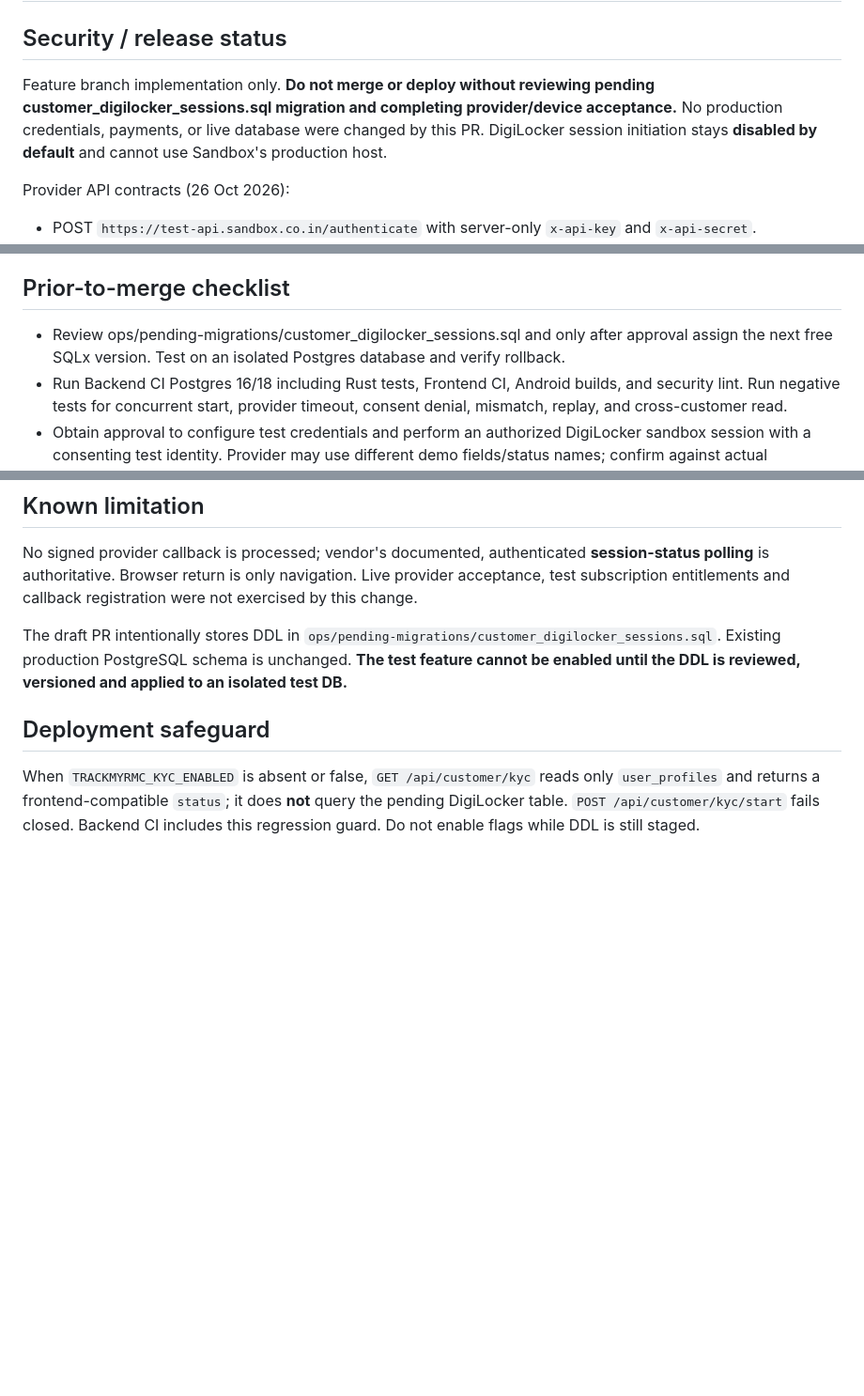
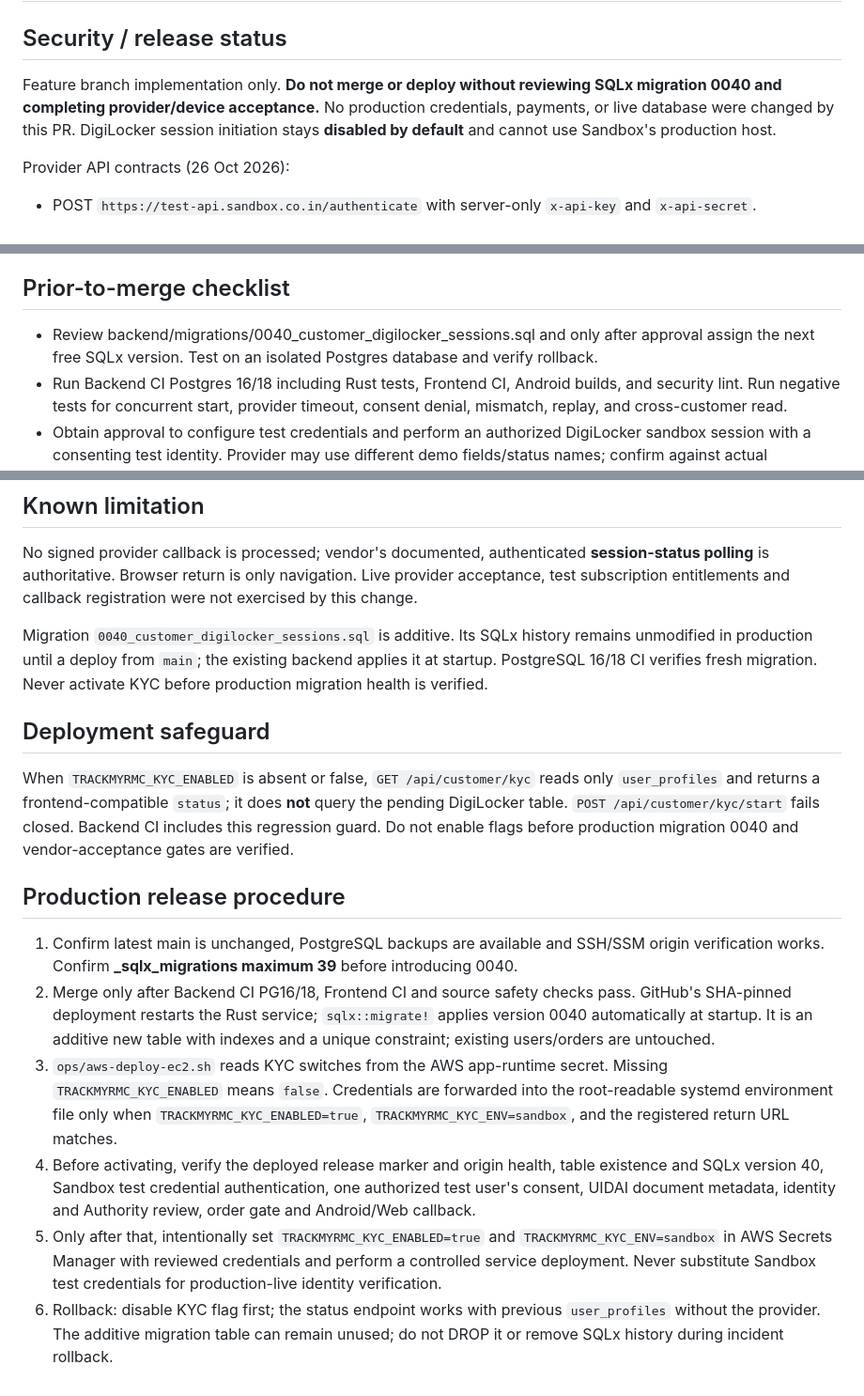
Before and after one commit to Aakruti7870/Track-My-RMC, a Markdown page: docs/KYC_SANDBOX_DIGILOCKER_INTEGRATION.md, 3 parts joined by grey strips. Shown at 94% size. GitHub-like rendering; blank space fills up the shorter version.

Commit message:
docs(kyc): add automatic SQLx migration 0040 and staged production activation runbook

```diff
--- a/docs/KYC_SANDBOX_DIGILOCKER_INTEGRATION.md
+++ b/docs/KYC_SANDBOX_DIGILOCKER_INTEGRATION.md
@@ -1,7 +1,7 @@
 # Sandbox.co.in DigiLocker customer KYC — test-mode implementation
 
 ## Security / release status
-Feature branch implementation only. **Do not merge or deploy without reviewing pending customer_digilocker_sessions.sql migration and completing provider/device acceptance.** No production credentials, payments, or live database were changed by this PR. DigiLocker session initiation stays **disabled by default** and cannot use Sandbox's production host.
+Feature branch implementation only. **Do not merge or deploy without reviewing SQLx migration 0040 and completing provider/device acceptance.** No production credentials, payments, or live database were changed by this PR. DigiLocker session initiation stays **disabled by default** and cannot use Sandbox's production host.
 
 Provider API contracts (26 Oct 2026):
 - POST `https://test-api.sandbox.co.in/authenticate` with server-only `x-api-key` and `x-api-secret`.
@@ -33,7 +33,7 @@ Docs:
 7. Failed/mismatched consent returns `REQUIRES_REVERIFICATION`. Existing approved users remain approved (provider polling never downgrades a verified profile).
 
 ## Prior-to-merge checklist
-- Review ops/pending-migrations/customer_digilocker_sessions.sql and only after approval assign the next free SQLx version. Test on an isolated Postgres database and verify rollback.
+- Review backend/migrations/0040_customer_digilocker_sessions.sql and only after approval assign the next free SQLx version. Test on an isolated Postgres database and verify rollback.
 - Run Backend CI Postgres 16/18 including Rust tests, Frontend CI, Android builds, and security lint. Run negative tests for concurrent start, provider timeout, consent denial, mismatch, replay, and cross-customer read.
 - Obtain approval to configure test credentials and perform an authorized DigiLocker sandbox session with a consenting test identity. Provider may use different demo fields/status names; confirm against actual contracted responses before enabling.
 - Check browser and Android App Link return and `/kyc` refresh. Confirm Authority review records audit and only after approval can customer place order.
@@ -42,7 +42,15 @@ Docs:
 ## Known limitation
 No signed provider callback is processed; vendor's documented, authenticated **session-status polling** is authoritative. Browser return is only navigation. Live provider acceptance, test subscription entitlements and callback registration were not exercised by this change.
 
-The draft PR intentionally stores DDL in `ops/pending-migrations/customer_digilocker_sessions.sql`. Existing production PostgreSQL schema is unchanged. **The test feature cannot be enabled until the DDL is reviewed, versioned and applied to an isolated test DB.**
+Migration `0040_customer_digilocker_sessions.sql` is additive. Its SQLx history remains unmodified in production until a deploy from `main`; the existing backend applies it at startup. PostgreSQL 16/18 CI verifies fresh migration. Never activate KYC before production migration health is verified.
 
 ## Deployment safeguard
-When `TRACKMYRMC_KYC_ENABLED` is absent or false, `GET /api/customer/kyc` reads only `user_profiles` and returns a frontend-compatible `status`; it does **not** query the pending DigiLocker table. `POST /api/customer/kyc/start` fails closed. Backend CI includes this regression guard. Do not enable flags while DDL is still staged.
+When `TRACKMYRMC_KYC_ENABLED` is absent or false, `GET /api/customer/kyc` reads only `user_profiles` and returns a frontend-compatible `status`; it does **not** query the pending DigiLocker table. `POST /api/customer/kyc/start` fails closed. Backend CI includes this regression guard. Do not enable flags before production migration 0040 and vendor-acceptance gates are verified.
+
+## Production release procedure
+1. Confirm latest main is unchanged, PostgreSQL backups are available and SSH/SSM origin verification works. Confirm **_sqlx_migrations maximum 39** before introducing 0040.
+2. Merge only after Backend CI PG16/18, Frontend CI and source safety checks pass. GitHub's SHA-pinned deployment restarts the Rust service; `sqlx::migrate!` applies version 0040 automatically at startup. It is an additive new table with indexes and a unique constraint; existing users/orders are untouched.
+3. `ops/aws-deploy-ec2.sh` reads KYC switches from the AWS app-runtime secret. Missing `TRACKMYRMC_KYC_ENABLED` means `false`. Credentials are forwarded into the root-readable systemd environment file only when `TRACKMYRMC_KYC_ENABLED=true`, `TRACKMYRMC_KYC_ENV=sandbox`, and the registered return URL matches.
+4. Before activating, verify the deployed release marker and origin health, table existence and SQLx version 40, Sandbox test credential authentication, one authorized test user's consent, UIDAI document metadata, identity and Authority review, order gate and Android/Web callback.
+5. Only after that, intentionally set `TRACKMYRMC_KYC_ENABLED=true` and `TRACKMYRMC_KYC_ENV=sandbox` in AWS Secrets Manager with reviewed credentials and perform a controlled service deployment. Never substitute Sandbox test credentials for production-live identity verification.
+6. Rollback: disable KYC flag first; the status endpoint works with previous `user_profiles` without the provider. The additive migration table can remain unused; do not DROP it or remove SQLx history during incident rollback.
```
